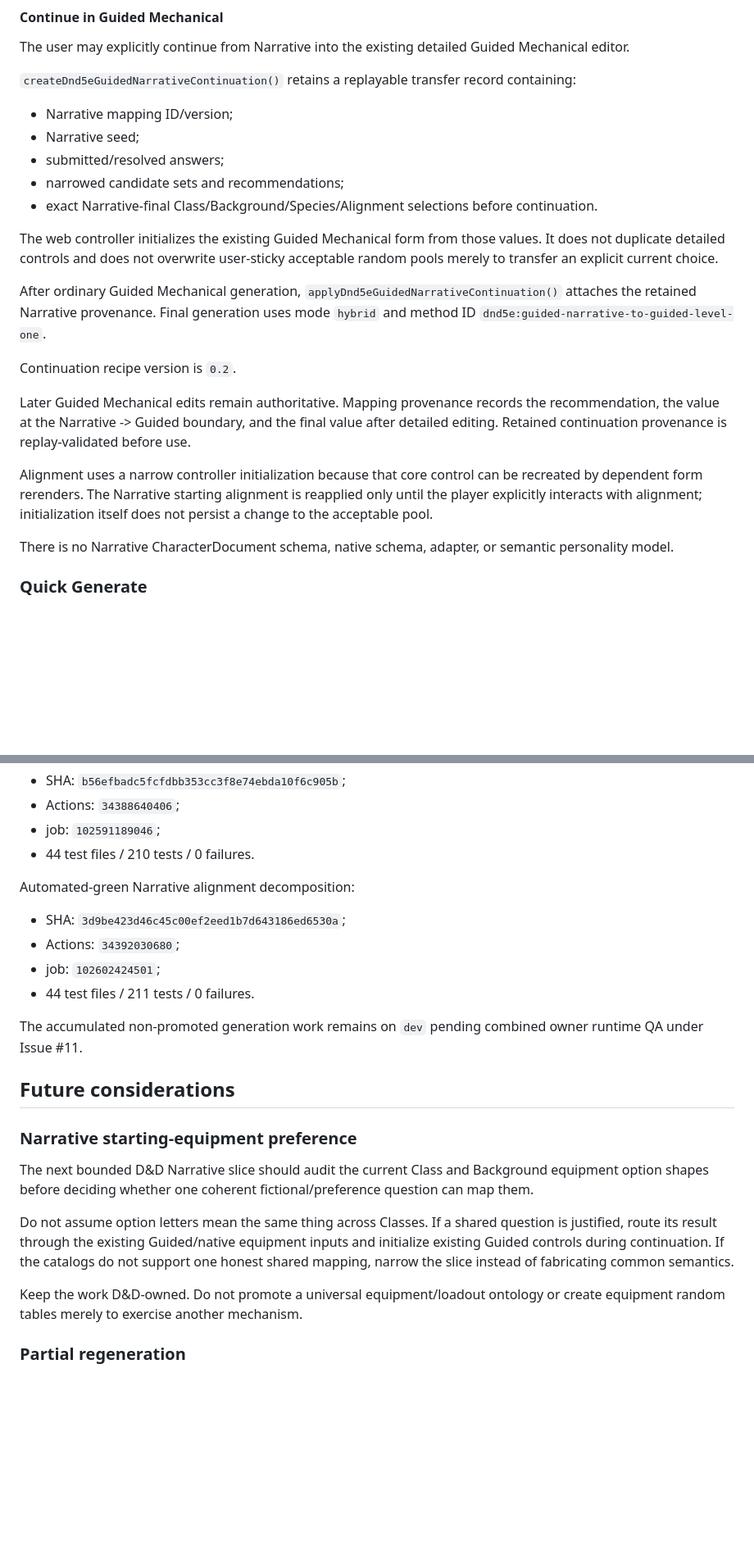
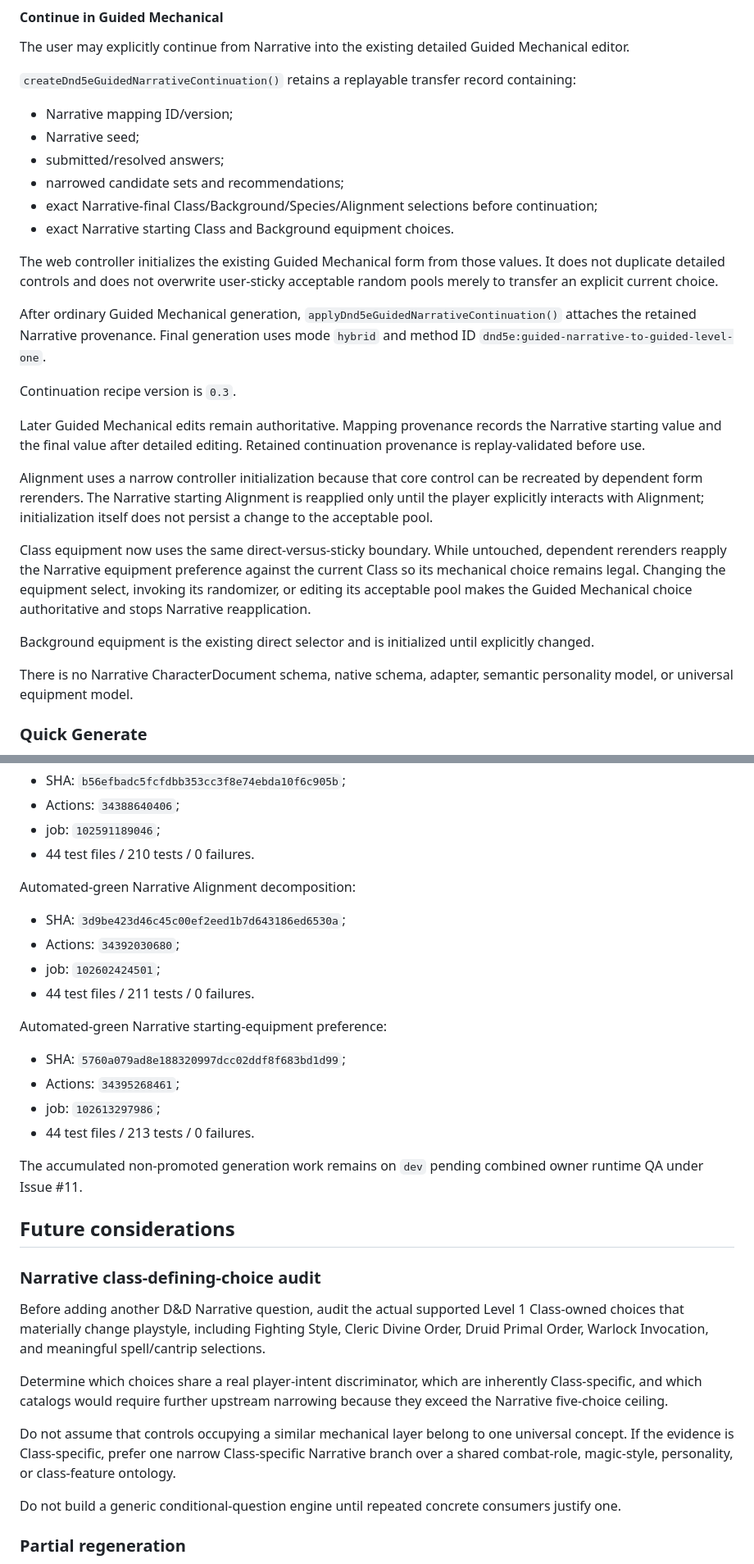
Before and after one commit to Three-Wheeled-Sloth-Studio/Character-Forge, a Markdown page: refs/product/generation-methods.md, 2 parts joined by grey strips. Shown at 82% size. GitHub-like rendering; blank space fills up the shorter version.

```diff
--- a/refs/product/generation-methods.md
+++ b/refs/product/generation-methods.md
@@ -102,19 +126,24 @@ The user may explicitly continue from Narrative into the existing detailed Guide
 - Narrative seed;
 - submitted/resolved answers;
 - narrowed candidate sets and recommendations;
-- exact Narrative-final Class/Background/Species/Alignment selections before continuation.
+- exact Narrative-final Class/Background/Species/Alignment selections before continuation;
+- exact Narrative starting Class and Background equipment choices.
 
 The web controller initializes the existing Guided Mechanical form from those values. It does not duplicate detailed controls and does not overwrite user-sticky acceptable random pools merely to transfer an explicit current choice.
 
 After ordinary Guided Mechanical generation, `applyDnd5eGuidedNarrativeContinuation()` attaches the retained Narrative provenance. Final generation uses mode `hybrid` and method ID `dnd5e:guided-narrative-to-guided-level-one`.
 
-Continuation recipe version is `0.2`.
+Continuation recipe version is `0.3`.
 
-Later Guided Mechanical edits remain authoritative. Mapping provenance records the recommendation, the value at the Narrative -> Guided boundary, and the final value after detailed editing. Retained continuation provenance is replay-validated before use.
+Later Guided Mechanical edits remain authoritative. Mapping provenance records the Narrative starting value and the final value after detailed editing. Retained continuation provenance is replay-validated before use.
 
-Alignment uses a narrow controller initialization because that core control can be recreated by dependent form rerenders. The Narrative starting alignment is reapplied only until the player explicitly interacts with alignment; initialization itself does not persist a change to the acceptable pool.
+Alignment uses a narrow controller initialization because that core control can be recreated by dependent form rerenders. The Narrative starting Alignment is reapplied only until the player explicitly interacts with Alignment; initialization itself does not persist a change to the acceptable pool.
 
-There is no Narrative CharacterDocument schema, native schema, adapter, or semantic personality model.
+Class equipment now uses the same direct-versus-sticky boundary. While untouched, dependent rerenders reapply the Narrative equipment preference against the current Class so its mechanical choice remains legal. Changing the equipment select, invoking its randomizer, or editing its acceptable pool makes the Guided Mechanical choice authoritative and stops Narrative reapplication.
+
+Background equipment is the existing direct selector and is initialized until explicitly changed.
+
+There is no Narrative CharacterDocument schema, native schema, adapter, semantic personality model, or universal equipment model.
 
 ### Quick Generate
 
@@ -208,24 +237,33 @@ Automated-green Narrative -> Guided Mechanical continuation:
 - job: `102591189046`;
 - 44 test files / 210 tests / 0 failures.
 
-Automated-green Narrative alignment decomposition:
+Automated-green Narrative Alignment decomposition:
 
 - SHA: `3d9be423d46c45c00ef2eed1b7d643186ed6530a`;
 - Actions: `34392030680`;
 - job: `102602424501`;
 - 44 test files / 211 tests / 0 failures.
 
+Automated-green Narrative starting-equipment preference:
+
+- SHA: `5760a079ad8e188320997dcc02ddf8f683bd1d99`;
+- Actions: `34395268461`;
+- job: `102613297986`;
+- 44 test files / 213 tests / 0 failures.
+
 The accumulated non-promoted generation work remains on `dev` pending combined owner runtime QA under Issue #11.
 
 ## Future considerations
 
-### Narrative starting-equipment preference
+### Narrative class-defining-choice audit
 
-The next bounded D&D Narrative slice should audit the current Class and Background equipment option shapes before deciding whether one coherent fictional/preference question can map them.
+Before adding another D&D Narrative question, audit the actual supported Level 1 Class-owned choices that materially change playstyle, including Fighting Style, Cleric Divine Order, Druid Primal Order, Warlock Invocation, and meaningful spell/cantrip selections.
 
-Do not assume option letters mean the same thing across Classes. If a shared question is justified, route its result through the existing Guided/native equipment inputs and initialize existing Guided controls during continuation. If the catalogs do not support one honest shared mapping, narrow the slice instead of fabricating common semantics.
+Determine which choices share a real player-intent discriminator, which are inherently Class-specific, and which catalogs would require further upstream narrowing because they exceed the Narrative five-choice ceiling.
 
-Keep the work D&D-owned. Do not promote a universal equipment/loadout ontology or create equipment random tables merely to exercise another mechanism.
+Do not assume that controls occupying a similar mechanical layer belong to one universal concept. If the evidence is Class-specific, prefer one narrow Class-specific Narrative branch over a shared combat-role, magic-style, personality, or class-feature ontology.
+
+Do not build a generic conditional-question engine until repeated concrete consumers justify one.
 
 ### Partial regeneration
 
```
Also changed, not shown: other parts of refs/product/generation-methods.md (+32 -8 lines).
